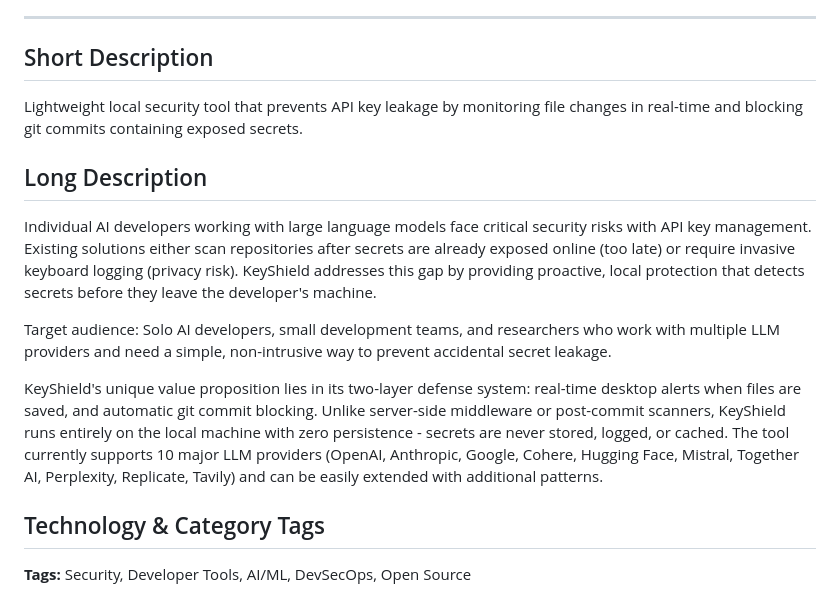
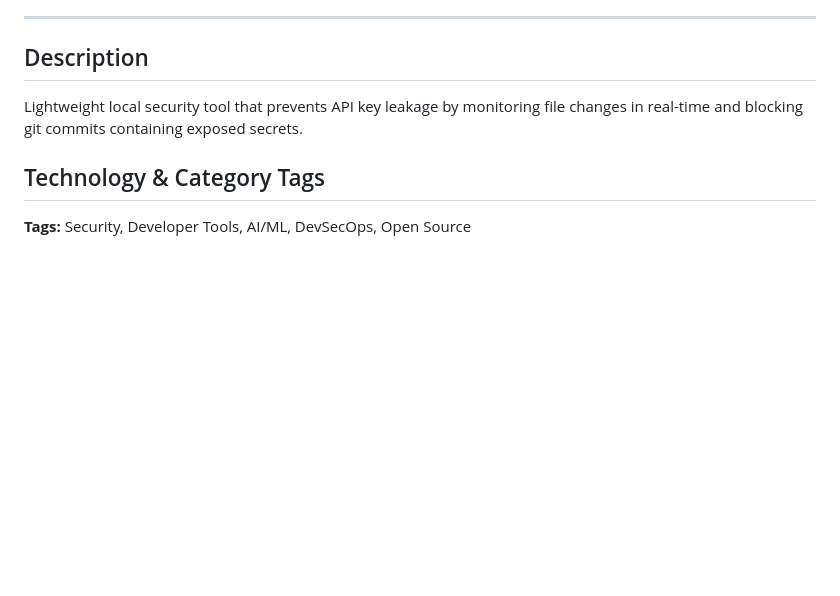
Before and after one commit to memostudycode/KeyShield, a Markdown page: README.md, the part around one of its changes. Rendered like a GitHub page; blank space fills up the shorter version.

```diff
--- a/README.md
+++ b/README.md
@@ -13,17 +13,9 @@
 
 ---
 
-## Short Description
+## Description
 
 Lightweight local security tool that prevents API key leakage by monitoring file changes in real-time and blocking git commits containing exposed secrets.
-
-## Long Description
-
-Individual AI developers working with large language models face critical security risks with API key management. Existing solutions either scan repositories after secrets are already exposed online (too late) or require invasive keyboard logging (privacy risk). KeyShield addresses this gap by providing proactive, local protection that detects secrets before they leave the developer's machine.
-
-Target audience: Solo AI developers, small development teams, and researchers who work with multiple LLM providers and need a simple, non-intrusive way to prevent accidental secret leakage.
-
-KeyShield's unique value proposition lies in its two-layer defense system: real-time desktop alerts when files are saved, and automatic git commit blocking. Unlike server-side middleware or post-commit scanners, KeyShield runs entirely on the local machine with zero persistence - secrets are never stored, logged, or cached. The tool currently supports 10 major LLM providers (OpenAI, Anthropic, Google, Cohere, Hugging Face, Mistral, Together AI, Perplexity, Replicate, Tavily) and can be easily extended with additional patterns.
 
 ## Technology & Category Tags
 
```
Also changed, not shown: other parts of README.md (+0 -47 lines).
